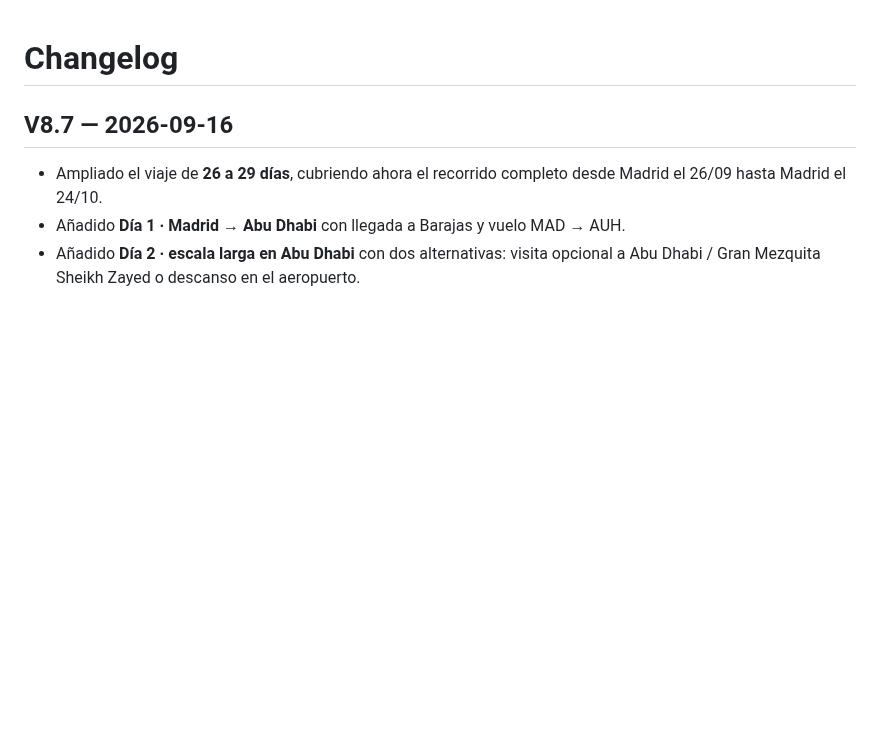
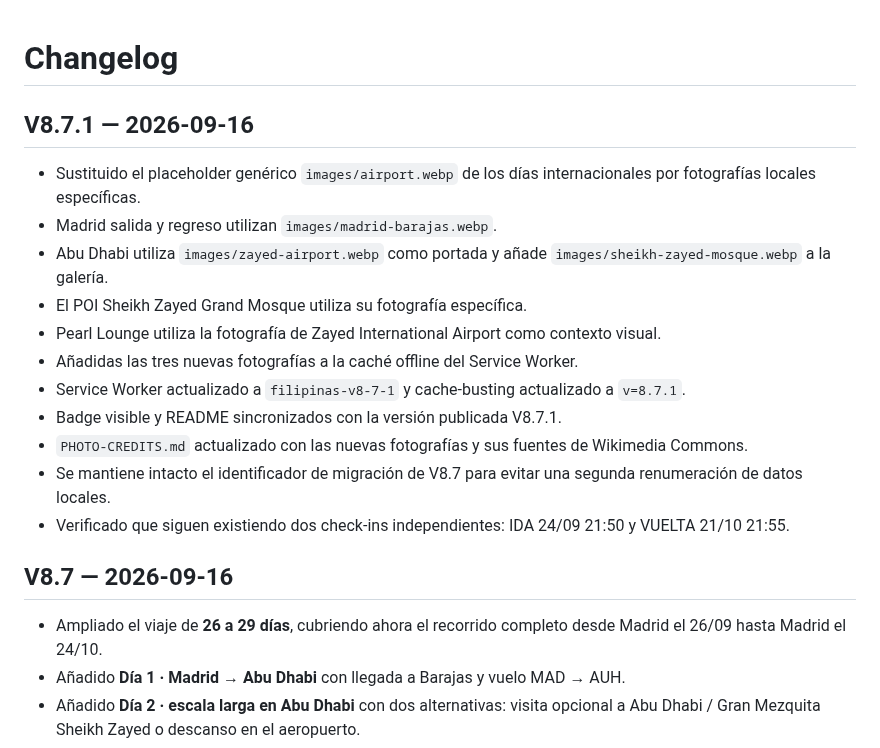
Before and after one commit to NachHR/Filipinas, a Markdown page: CHANGELOG.md, the part around the change. Rendered like a GitHub page; blank space fills up the shorter version.

Commit message:
docs(v8.7.1): record photography and PWA update

```diff
--- a/CHANGELOG.md
+++ b/CHANGELOG.md
@@ -1,4 +1,17 @@
 # Changelog
+
+## V8.7.1 — 2026-09-16
+- Sustituido el placeholder genérico `images/airport.webp` de los días internacionales por fotografías locales específicas.
+- Madrid salida y regreso utilizan `images/madrid-barajas.webp`.
+- Abu Dhabi utiliza `images/zayed-airport.webp` como portada y añade `images/sheikh-zayed-mosque.webp` a la galería.
+- El POI Sheikh Zayed Grand Mosque utiliza su fotografía específica.
+- Pearl Lounge utiliza la fotografía de Zayed International Airport como contexto visual.
+- Añadidas las tres nuevas fotografías a la caché offline del Service Worker.
+- Service Worker actualizado a `filipinas-v8-7-1` y cache-busting actualizado a `v=8.7.1`.
+- Badge visible y README sincronizados con la versión publicada V8.7.1.
+- `PHOTO-CREDITS.md` actualizado con las nuevas fotografías y sus fuentes de Wikimedia Commons.
+- Se mantiene intacto el identificador de migración de V8.7 para evitar una segunda renumeración de datos locales.
+- Verificado que siguen existiendo dos check-ins independientes: IDA 24/09 21:50 y VUELTA 21/10 21:55.
 
 ## V8.7 — 2026-09-16
 - Ampliado el viaje de **26 a 29 días**, cubriendo ahora el recorrido completo desde Madrid el 26/09 hasta Madrid el 24/10.
```
